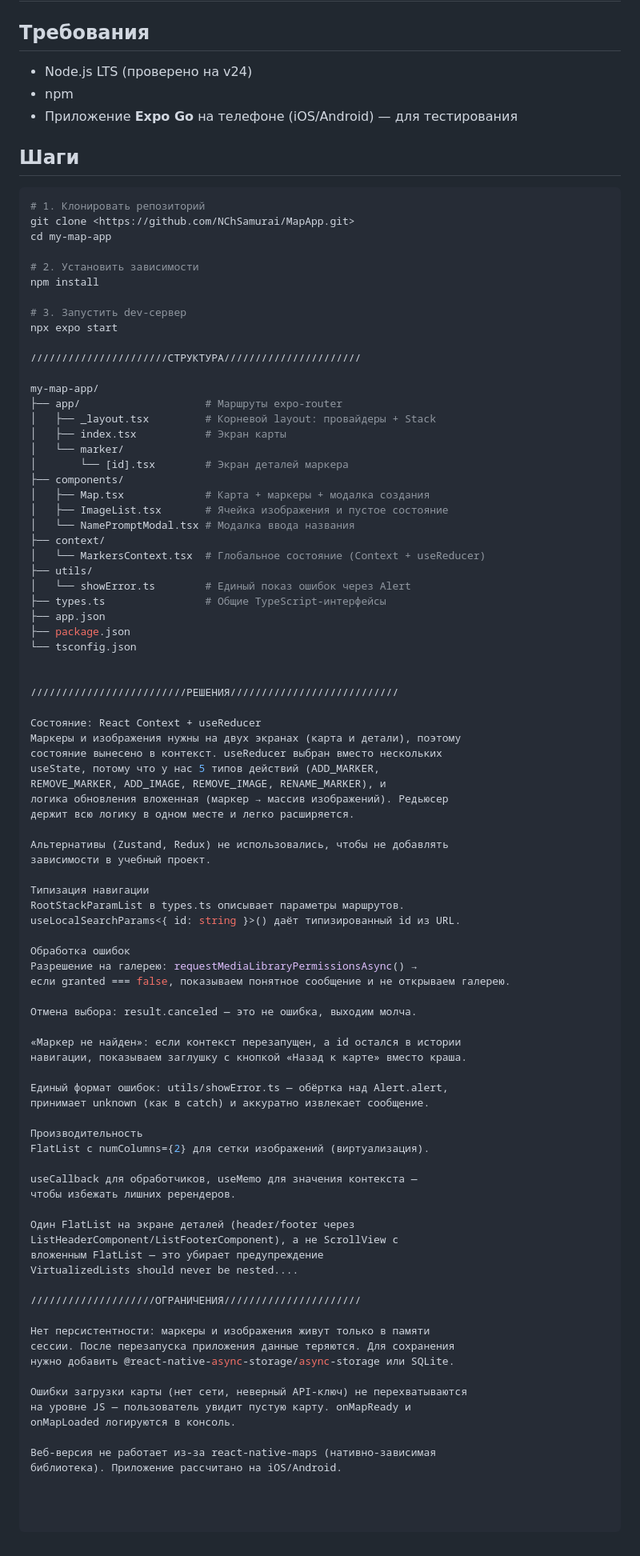
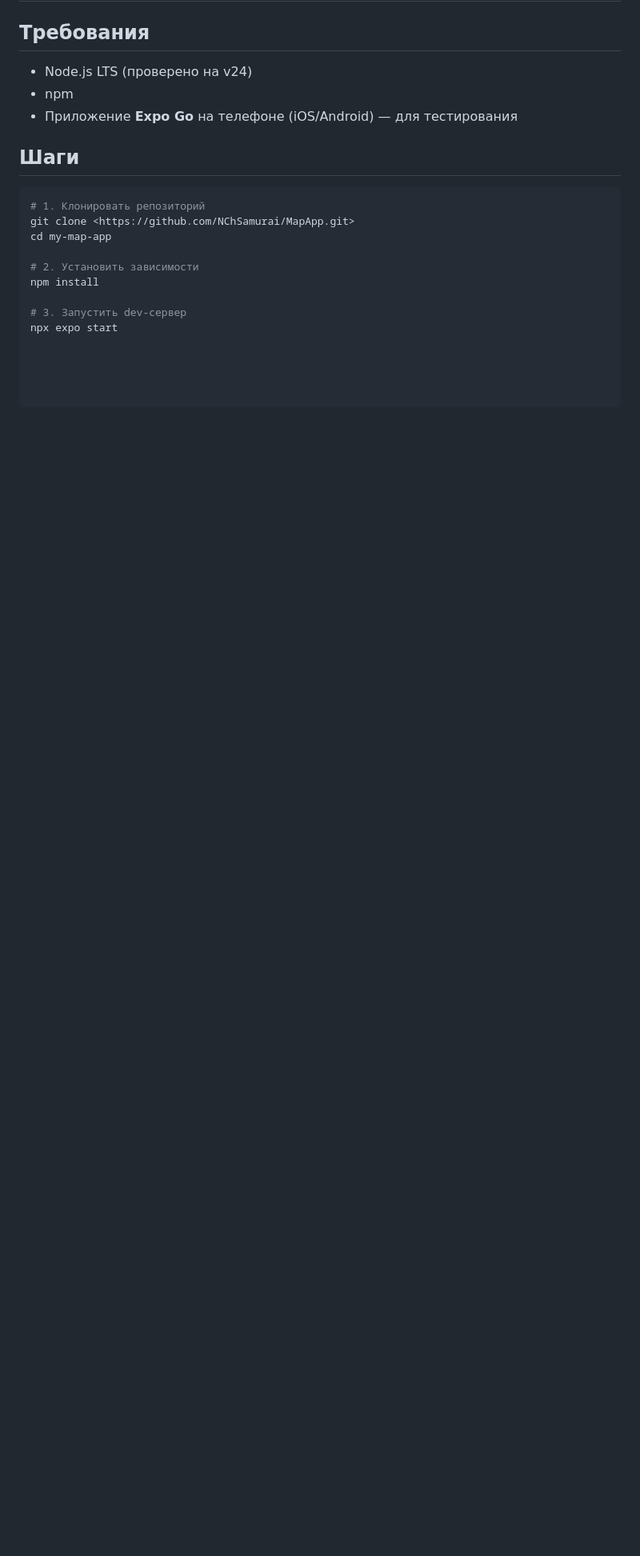
Before and after one commit to NChSamurai/MapApp, a Markdown page: README.md, the part around one of its changes. Shown at 80% size. Rendered like a GitHub page; blank space fills up the shorter version.

Commit message:
docs: fix README structure

```diff
--- a/README.md
+++ b/README.md
@@ -107,78 +107,3 @@ npm install
 
 # 3. Запустить dev-сервер
 npx expo start
-
-//////////////////////СТРУКТУРА//////////////////////
-
-my-map-app/
-├── app/                    # Маршруты expo-router
-│   ├── _layout.tsx         # Корневой layout: провайдеры + Stack
-│   ├── index.tsx           # Экран карты
-│   └── marker/
-│       └── [id].tsx        # Экран деталей маркера
-├── components/
-│   ├── Map.tsx             # Карта + маркеры + модалка создания
-│   ├── ImageList.tsx       # Ячейка изображения и пустое состояние
-│   └── NamePromptModal.tsx # Модалка ввода названия
-├── context/
-│   └── MarkersContext.tsx  # Глобальное состояние (Context + useReducer)
-├── utils/
-│   └── showError.ts        # Единый показ ошибок через Alert
-├── types.ts                # Общие TypeScript-интерфейсы
-├── app.json
-├── package.json
-└── tsconfig.json
-
-
-/////////////////////////РЕШЕНИЯ///////////////////////////
-
-Состояние: React Context + useReducer
-Маркеры и изображения нужны на двух экранах (карта и детали), поэтому
-состояние вынесено в контекст. useReducer выбран вместо нескольких
-useState, потому что у нас 5 типов действий (ADD_MARKER,
-REMOVE_MARKER, ADD_IMAGE, REMOVE_IMAGE, RENAME_MARKER), и
-логика обновления вложенная (маркер → массив изображений). Редьюсер
-держит всю логику в одном месте и легко расширяется.
-
-Альтернативы (Zustand, Redux) не использовались, чтобы не добавлять
-зависимости в учебный проект.
-
-Типизация навигации
-RootStackParamList в types.ts описывает параметры маршрутов.
-useLocalSearchParams<{ id: string }>() даёт типизированный id из URL.
-
-Обработка ошибок
-Разрешение на галерею: requestMediaLibraryPermissionsAsync() →
-если granted === false, показываем понятное сообщение и не открываем галерею.
-
-Отмена выбора: result.canceled — это не ошибка, выходим молча.
-
-«Маркер не найден»: если контекст перезапущен, а id остался в истории
-навигации, показываем заглушку с кнопкой «Назад к карте» вместо краша.
-
-Единый формат ошибок: utils/showError.ts — обёртка над Alert.alert,
-принимает unknown (как в catch) и аккуратно извлекает сообщение.
-
-Производительность
-FlatList с numColumns={2} для сетки изображений (виртуализация).
-
-useCallback для обработчиков, useMemo для значения контекста —
-чтобы избежать лишних ререндеров.
-
-Один FlatList на экране деталей (header/footer через
-ListHeaderComponent/ListFooterComponent), а не ScrollView с
-вложенным FlatList — это убирает предупреждение
-VirtualizedLists should never be nested....
-
-////////////////////ОГРАНИЧЕНИЯ//////////////////////
-
-Нет персистентности: маркеры и изображения живут только в памяти
-сессии. После перезапуска приложения данные теряются. Для сохранения
-нужно добавить @react-native-async-storage/async-storage или SQLite.
-
-Ошибки загрузки карты (нет сети, неверный API-ключ) не перехватываются
-на уровне JS — пользователь увидит пустую карту. onMapReady и
-onMapLoaded логируются в консоль.
-
-Веб-версия не работает из-за react-native-maps (нативно-зависимая
-библиотека). Приложение рассчитано на iOS/Android.
```
Also changed, not shown: other parts of README.md (+2 -2 lines).
